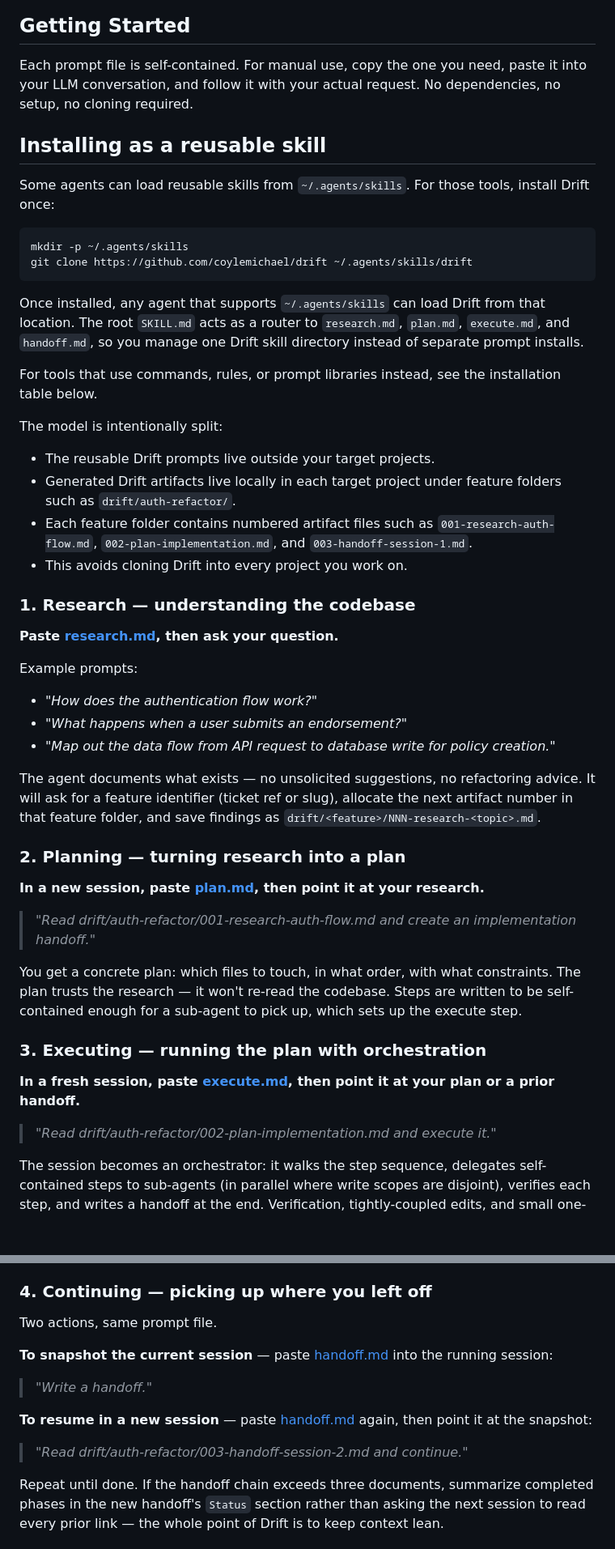
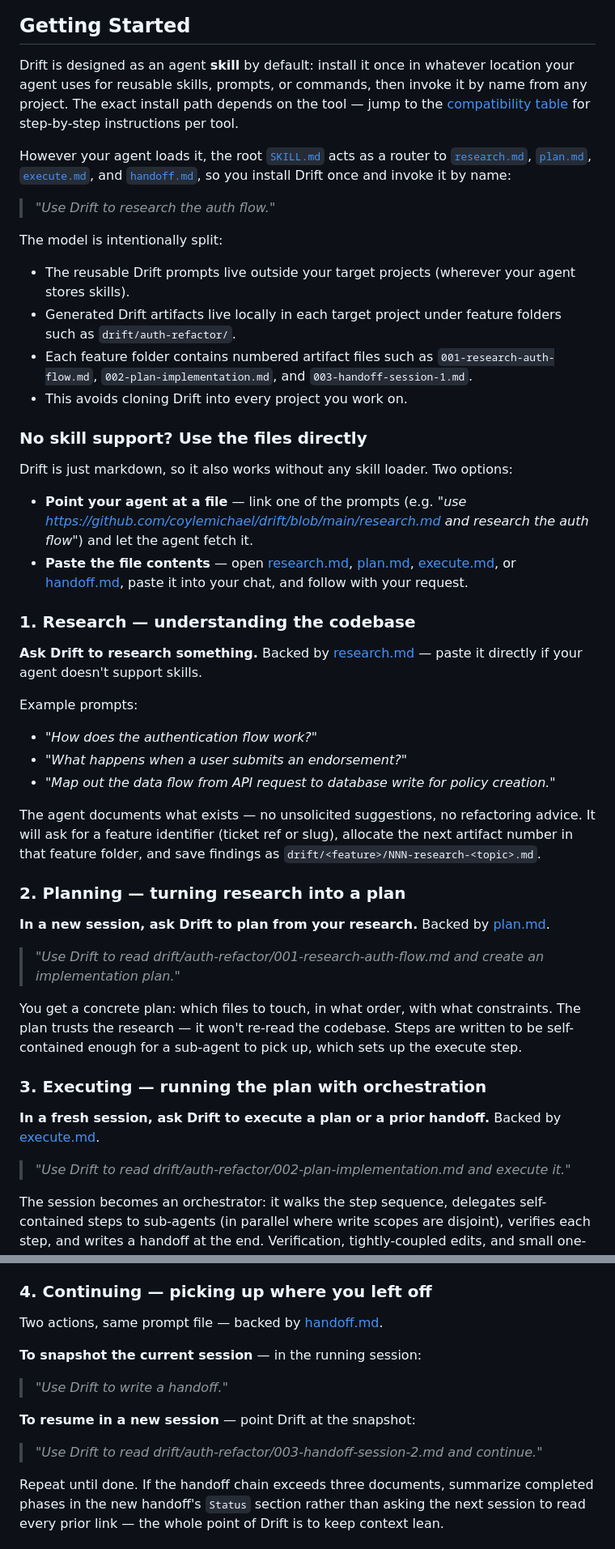
Before and after one commit to coylemichael/drift, a Markdown page: README.md, 2 parts joined by grey strips. Shown at 81% size. GitHub-like rendering; blank space fills up the shorter version.

Commit message:
Reframe README around skills-by-default install

````diff
--- a/README.md
+++ b/README.md
@@ -33,31 +33,29 @@ flowchart TD
 
 ## Getting Started
 
-Each prompt file is self-contained. For manual use, copy the one you need, paste it into your LLM conversation, and follow it with your actual request. No dependencies, no setup, no cloning required.
+Drift is designed as an agent **skill** by default: install it once in whatever location your agent uses for reusable skills, prompts, or commands, then invoke it by name from any project. The exact install path depends on the tool — jump to the [compatibility table](#installing-as-reusable-commands-or-skills) for step-by-step instructions per tool.
 
-## Installing as a reusable skill
+However your agent loads it, the root [`SKILL.md`](SKILL.md) acts as a router to [`research.md`](research.md), [`plan.md`](plan.md), [`execute.md`](execute.md), and [`handoff.md`](handoff.md), so you install Drift once and invoke it by name:
 
-Some agents can load reusable skills from `~/.agents/skills`. For those tools, install Drift once:
-
-```sh
-mkdir -p ~/.agents/skills
-git clone https://github.com/coylemichael/drift ~/.agents/skills/drift
-```
-
-Once installed, any agent that supports `~/.agents/skills` can load Drift from that location. The root `SKILL.md` acts as a router to `research.md`, `plan.md`, `execute.md`, and `handoff.md`, so you manage one Drift skill directory instead of separate prompt installs.
-
-For tools that use commands, rules, or prompt libraries instead, see the installation table below.
+> *"Use Drift to research the auth flow."*
 
 The model is intentionally split:
 
-- The reusable Drift prompts live outside your target projects.
+- The reusable Drift prompts live outside your target projects (wherever your agent stores skills).
 - Generated Drift artifacts live locally in each target project under feature folders such as `drift/auth-refactor/`.
 - Each feature folder contains numbered artifact files such as `001-research-auth-flow.md`, `002-plan-implementation.md`, and `003-handoff-session-1.md`.
 - This avoids cloning Drift into every project you work on.
 
+### No skill support? Use the files directly
+
+Drift is just markdown, so it also works without any skill loader. Two options:
+
+- **Point your agent at a file** — link one of the prompts (e.g. *"use https://github.com/coylemichael/drift/blob/main/research.md and research the auth flow"*) and let the agent fetch it.
+- **Paste the file contents** — open [research.md](research.md), [plan.md](plan.md), [execute.md](execute.md), or [handoff.md](handoff.md), paste it into your chat, and follow with your request.
+
 ### 1. Research — understanding the codebase
 
-**Paste [research.md](research.md), then ask your question.**
+**Ask Drift to research something.** Backed by [research.md](research.md) — paste it directly if your agent doesn't support skills.
 
 Example prompts:
 
@@ -69,17 +67,17 @@ The agent documents what exists — no unsolicited suggestions, no refactoring a
 
 ### 2. Planning — turning research into a plan
 
-**In a new session, paste [plan.md](plan.md), then point it at your research.**
+**In a new session, ask Drift to plan from your research.** Backed by [plan.md](plan.md).
 
-> *"Read drift/auth-refactor/001-research-auth-flow.md and create an implementation handoff."*
+> *"Use Drift to read drift/auth-refactor/001-research-auth-flow.md and create an implementation plan."*
 
 You get a concrete plan: which files to touch, in what order, with what constraints. The plan trusts the research — it won't re-read the codebase. Steps are written to be self-contained enough for a sub-agent to pick up, which sets up the execute step.
 
 ### 3. Executing — running the plan with orchestration
 
-**In a fresh session, paste [execute.md](execute.md), then point it at your plan or a prior handoff.**
+**In a fresh session, ask Drift to execute a plan or a prior handoff.** Backed by [execute.md](execute.md).
 
-> *"Read drift/auth-refactor/002-plan-implementation.md and execute it."*
+> *"Use Drift to read drift/auth-refactor/002-plan-implementation.md and execute it."*
 
 The session becomes an orchestrator: it walks the step sequence, delegates self-contained steps to sub-agents (in parallel where write scopes are disjoint), verifies each step, and writes a handoff at the end. Verification, tightly-coupled edits, and small one-shot changes stay with the orchestrator; larger scoped work gets delegated to keep the orchestrator's context lean.
 
@@ -87,15 +85,15 @@ Executing is optional — for small plans you can skip straight from `plan.md` t
 
 ### 4. Continuing — picking up where you left off
 
-Two actions, same prompt file.
+Two actions, same prompt file — backed by [handoff.md](handoff.md).
 
-**To snapshot the current session** — paste [handoff.md](handoff.md) into the running session:
+**To snapshot the current session** — in the running session:
 
-> *"Write a handoff."*
+> *"Use Drift to write a handoff."*
 
-**To resume in a new session** — paste [handoff.md](handoff.md) again, then point it at the snapshot:
+**To resume in a new session** — point Drift at the snapshot:
 
-> *"Read drift/auth-refactor/003-handoff-session-2.md and continue."*
+> *"Use Drift to read drift/auth-refactor/003-handoff-session-2.md and continue."*
 
 Repeat until done. If the handoff chain exceeds three documents, summarize completed phases in the new handoff's `Status` section rather than asking the next session to read every prior link — the whole point of Drift is to keep context lean.
 
````
Also changed, not shown: other parts of README.md (+1 -1 lines), CHANGELOG.md (+3 -0 lines).
